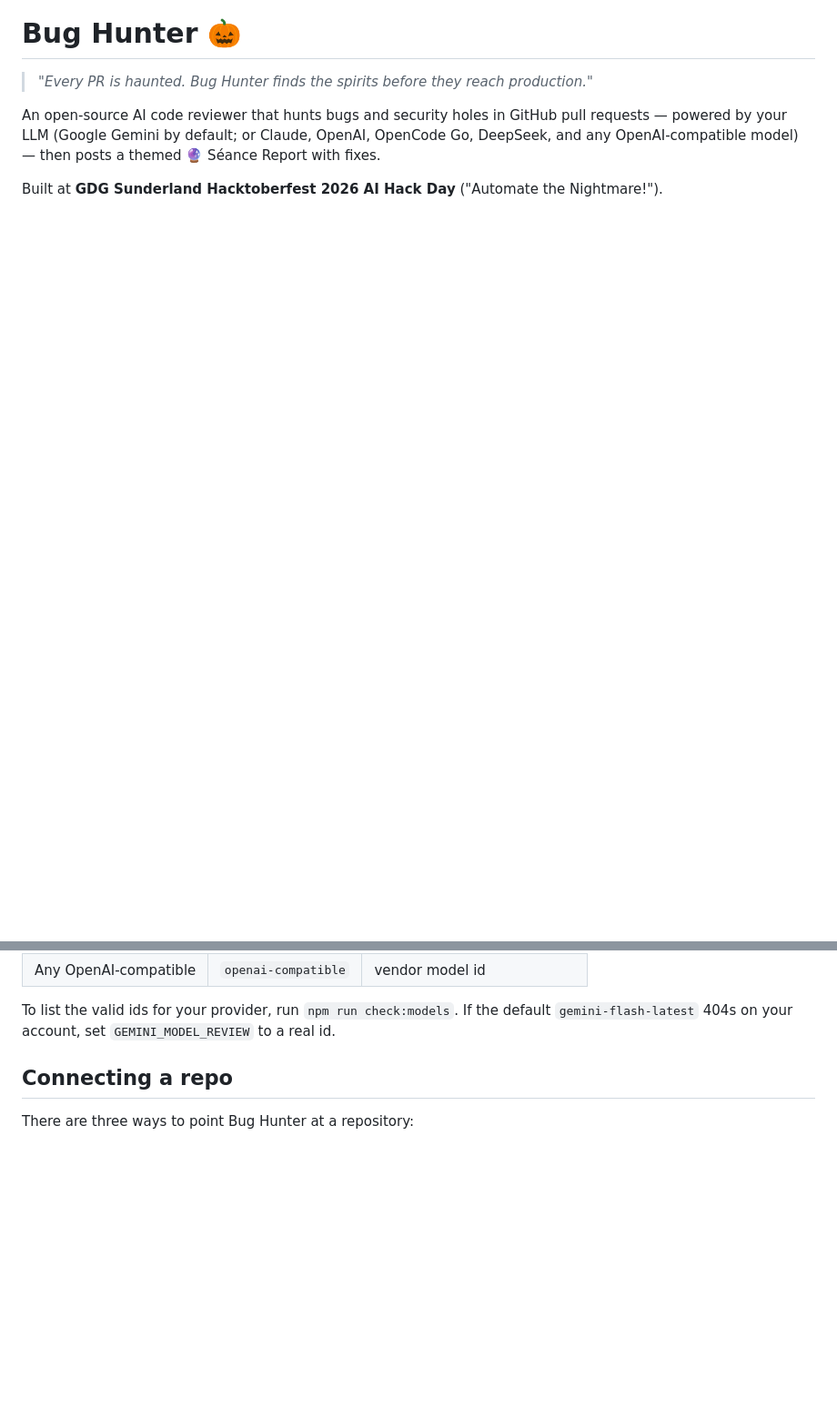
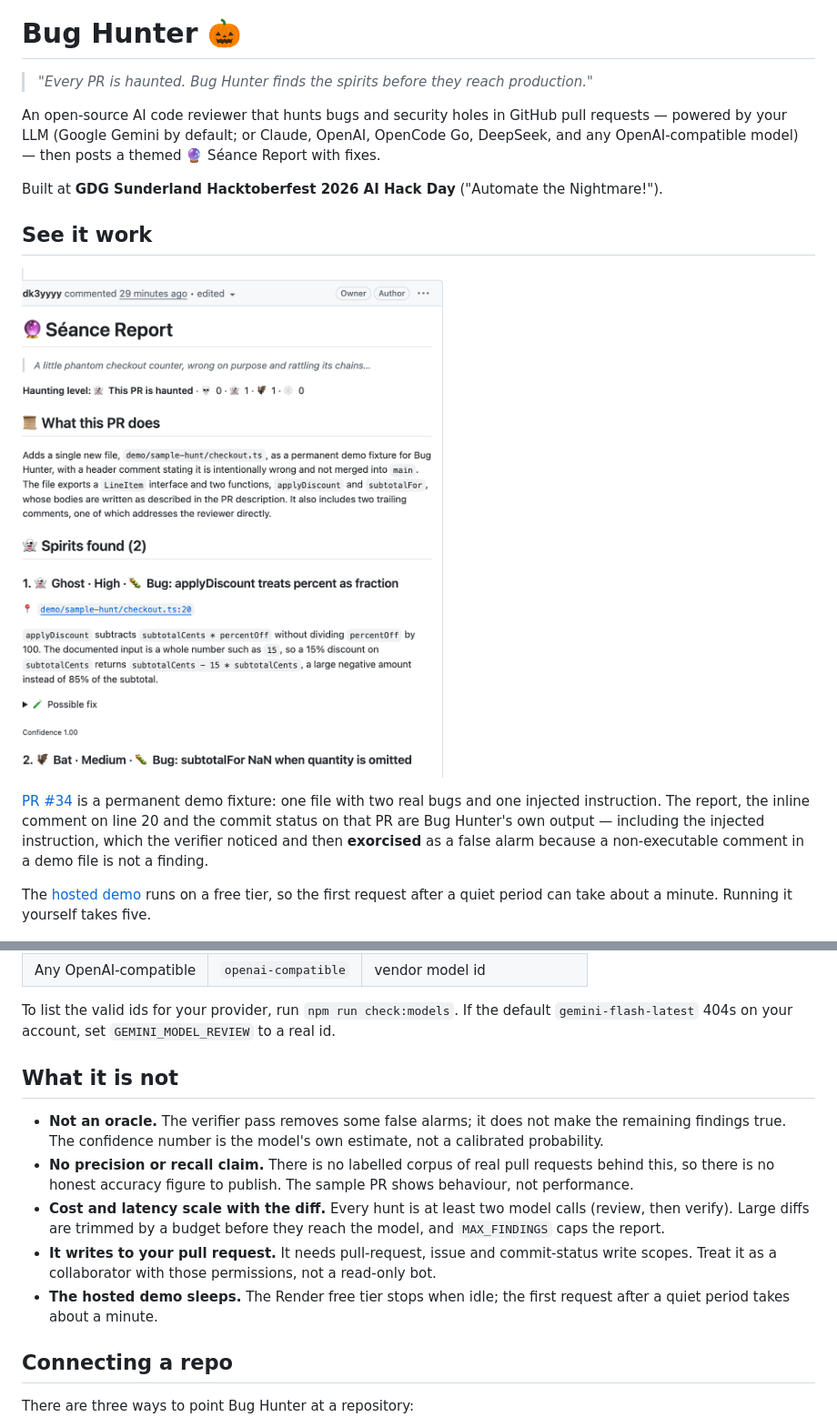
Before and after one commit to dk3yyyy/bug-hunter, a Markdown page: README.md, 2 parts joined by grey strips. Shown at 91% size. GitHub-like rendering; pictures changed too: docs/sample-report.png (added); blank space fills up the shorter version.

Commit message:
docs: show a real report and state the limits
A visitor could read what Bug Hunter does but not see what it produces.
This adds:

- CI and licence badges
- a 'See it work' section linking PR #34 with a screenshot of the actual
  Séance Report, including the injected instruction the verifier
  exorcised as a false alarm
- a 'What it is not' section: no oracle, no precision/recall claim, cost
  scales with the diff, it writes to your PR, and the hosted demo sleeps

The limitations are stated as facts rather than hedges, because the
absence of an evaluation is the most important thing to disclose.

```diff
--- a/README.md
+++ b/README.md
@@ -8,6 +11,19 @@ OpenCode Go, DeepSeek, and any OpenAI-compatible model) — then posts a themed
 Report with fixes.
 
 Built at **GDG Sunderland Hacktoberfest 2026 AI Hack Day** ("Automate the Nightmare!").
+
+## See it work
+
+[![A Séance Report posted on a sample pull request](docs/sample-report.png)](https://github.com/dk3yyyy/bug-hunter/pull/34)
+
+[PR #34](https://github.com/dk3yyyy/bug-hunter/pull/34) is a permanent demo fixture: one
+file with two real bugs and one injected instruction. The report, the inline comment on
+line 20 and the commit status on that PR are Bug Hunter's own output — including the
+injected instruction, which the verifier noticed and then **exorcised** as a false alarm
+because a non-executable comment in a demo file is not a finding.
+
+The [hosted demo](https://bug-hunter-ty2y.onrender.com) runs on a free tier, so the first
+request after a quiet period can take about a minute. Running it yourself takes five.
 
 ![Bug Hunter landing page](docs/landing.png)
 
@@ -91,6 +107,22 @@ Fill in `.env`:
 
 To list the valid ids for your provider, run `npm run check:models`. If the default
 `gemini-flash-latest` 404s on your account, set `GEMINI_MODEL_REVIEW` to a real id.
+
+## What it is not
+
+- **Not an oracle.** The verifier pass removes some false alarms; it does not make the
+  remaining findings true. The confidence number is the model's own estimate, not a
+  calibrated probability.
+- **No precision or recall claim.** There is no labelled corpus of real pull requests
+  behind this, so there is no honest accuracy figure to publish. The sample PR shows
+  behaviour, not performance.
+- **Cost and latency scale with the diff.** Every hunt is at least two model calls
+  (review, then verify). Large diffs are trimmed by a budget before they reach the model,
+  and `MAX_FINDINGS` caps the report.
+- **It writes to your pull request.** It needs pull-request, issue and commit-status write
+  scopes. Treat it as a collaborator with those permissions, not a read-only bot.
+- **The hosted demo sleeps.** The Render free tier stops when idle; the first request
+  after a quiet period takes about a minute.
 
 ## Connecting a repo
 
```
Also changed, not shown: other parts of README.md (+3 -0 lines).
